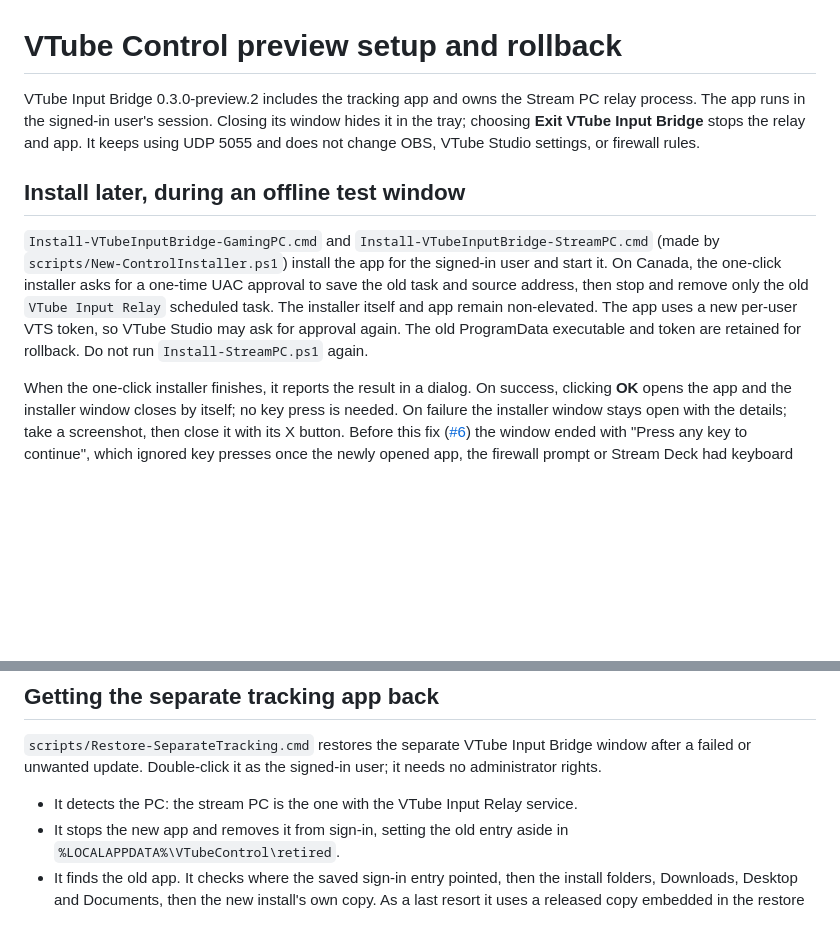
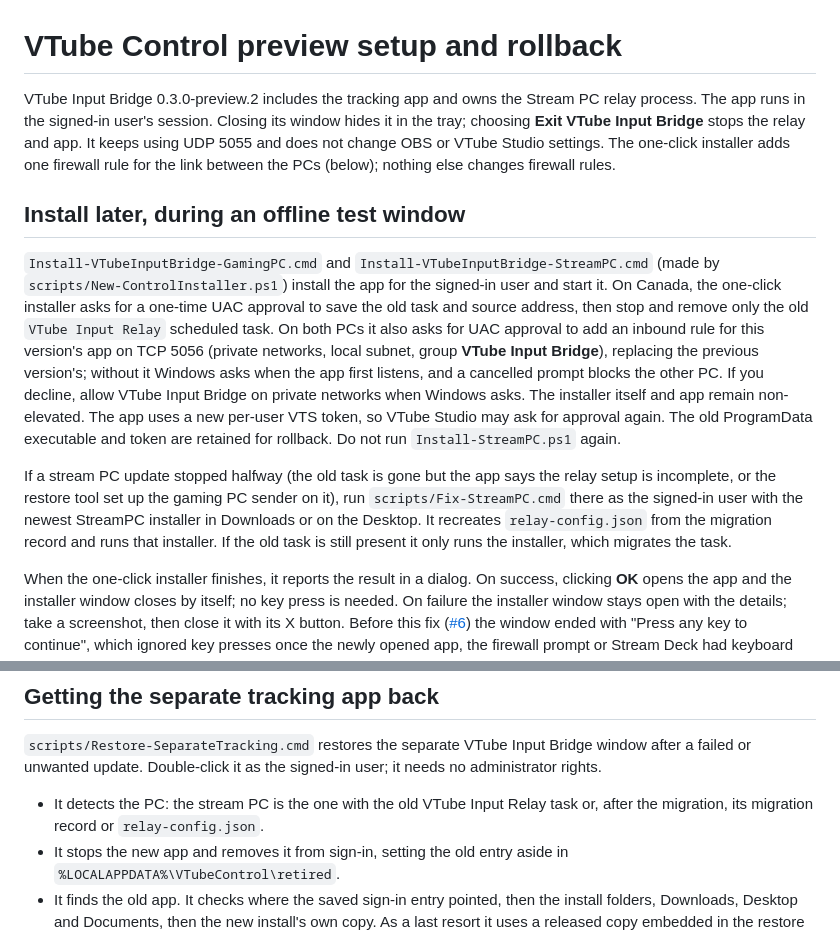
Before and after one commit to ChayzX/vtube-input-bridge, a Markdown page: docs/Control-Setup.md, 2 parts joined by grey strips. GitHub-like rendering; blank space fills up the shorter version.

```diff
--- a/docs/Control-Setup.md
+++ b/docs/Control-Setup.md
@@ -1,10 +1,12 @@
 # VTube Control preview setup and rollback
 
-VTube Input Bridge 0.3.0-preview.2 includes the tracking app and owns the Stream PC relay process. The app runs in the signed-in user's session. Closing its window hides it in the tray; choosing **Exit VTube Input Bridge** stops the relay and app. It keeps using UDP 5055 and does not change OBS, VTube Studio settings, or firewall rules.
+VTube Input Bridge 0.3.0-preview.2 includes the tracking app and owns the Stream PC relay process. The app runs in the signed-in user's session. Closing its window hides it in the tray; choosing **Exit VTube Input Bridge** stops the relay and app. It keeps using UDP 5055 and does not change OBS or VTube Studio settings. The one-click installer adds one firewall rule for the link between the PCs (below); nothing else changes firewall rules.
 
 ## Install later, during an offline test window
 
-`Install-VTubeInputBridge-GamingPC.cmd` and `Install-VTubeInputBridge-StreamPC.cmd` (made by `scripts/New-ControlInstaller.ps1`) install the app for the signed-in user and start it. On Canada, the one-click installer asks for a one-time UAC approval to save the old task and source address, then stop and remove only the old `VTube Input Relay` scheduled task. The installer itself and app remain non-elevated. The app uses a new per-user VTS token, so VTube Studio may ask for approval again. The old ProgramData executable and token are retained for rollback. Do not run `Install-StreamPC.ps1` again.
+`Install-VTubeInputBridge-GamingPC.cmd` and `Install-VTubeInputBridge-StreamPC.cmd` (made by `scripts/New-ControlInstaller.ps1`) install the app for the signed-in user and start it. On Canada, the one-click installer asks for a one-time UAC approval to save the old task and source address, then stop and remove only the old `VTube Input Relay` scheduled task. On both PCs it also asks for UAC approval to add an inbound rule for this version's app on TCP 5056 (private networks, local subnet, group **VTube Input Bridge**), replacing the previous version's; without it Windows asks when the app first listens, and a cancelled prompt blocks the other PC. If you decline, allow VTube Input Bridge on private networks when Windows asks. The installer itself and app remain non-elevated. The app uses a new per-user VTS token, so VTube Studio may ask for approval again. The old ProgramData executable and token are retained for rollback. Do not run `Install-StreamPC.ps1` again.
+
+If a stream PC update stopped halfway (the old task is gone but the app says the relay setup is incomplete, or the restore tool set up the gaming PC sender on it), run `scripts/Fix-StreamPC.cmd` there as the signed-in user with the newest StreamPC installer in Downloads or on the Desktop. It recreates `relay-config.json` from the migration record and runs that installer. If the old task is still present it only runs the installer, which migrates the task.
 
 When the one-click installer finishes, it reports the result in a dialog. On success, clicking **OK** opens the app and the installer window closes by itself; no key press is needed. On failure the installer window stays open with the details; take a screenshot, then close it with its X button. Before this fix ([#6](https://github.com/ChayzX/vtube-input-bridge/issues/6)) the window ended with "Press any key to continue", which ignored key presses once the newly opened app, the firewall prompt or Stream Deck had keyboard focus. If you see that with an older installer, the install has already finished: close the window with X. For scripted installs, set `VTC_QUIET=1` to skip the dialog.
 
@@ -50,7 +51,7 @@ Closing the app window keeps it in the tray. **Exit VTube Input Bridge** stops t
 ## Getting the separate tracking app back
 
 `scripts/Restore-SeparateTracking.cmd` restores the separate VTube Input Bridge window after a failed or unwanted update. Double-click it as the signed-in user; it needs no administrator rights.
-- It detects the PC: the stream PC is the one with the VTube Input Relay service.
+- It detects the PC: the stream PC is the one with the old VTube Input Relay task or, after the migration, its migration record or `relay-config.json`.
 - It stops the new app and removes it from sign-in, setting the old entry aside in `%LOCALAPPDATA%\VTubeControl\retired`.
 - It finds the old app. It checks where the saved sign-in entry pointed, then the install folders, Downloads, Desktop and Documents, then the new install's own copy. As a last resort it uses a released copy embedded in the restore file and checked by SHA256.
 - It copies the app to `%LOCALAPPDATA%\Programs\VTubeInputBridge`, restores its sign-in entry (and its shortcuts on the gaming PC), and starts it.
```
Also changed, not shown: other parts of docs/Control-Setup.md (+7 -8 lines).
